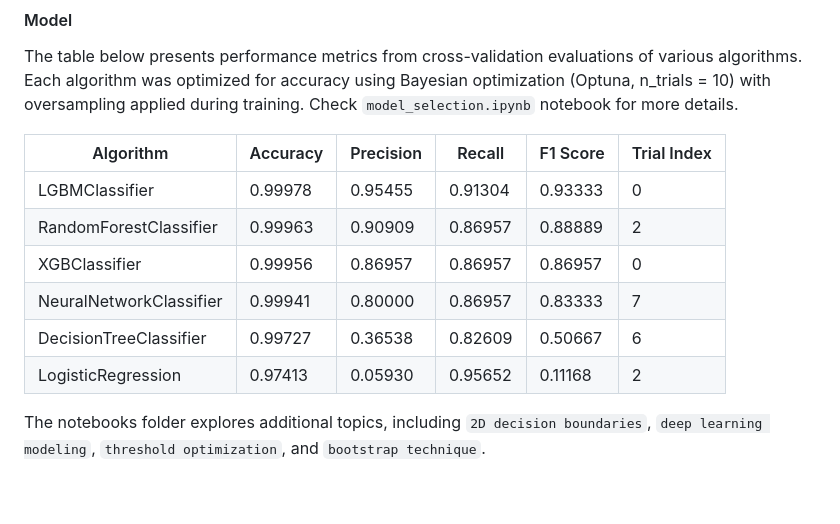
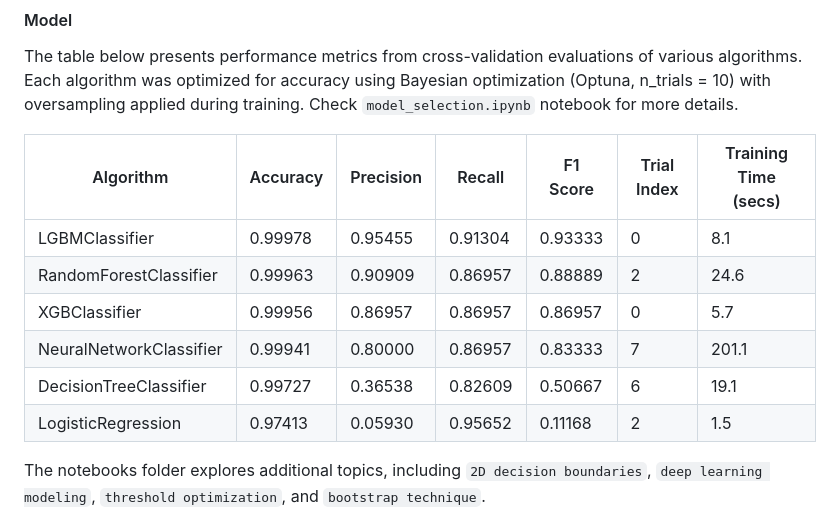
Before and after one commit to goncvlo/Fraud, a Markdown page: README.md, the part around the change. Drawn GitHub-style; blank space fills up the shorter version.

Commit message:
training time

```diff
--- a/README.md
+++ b/README.md
@@ -25,14 +25,14 @@ Accuracy = P(Forecast = Actual)
 
 The table below presents performance metrics from cross-validation evaluations of various algorithms. Each algorithm was optimized for accuracy using Bayesian optimization (Optuna, n_trials = 10) with oversampling applied during training. Check `model_selection.ipynb` notebook for more details.
 
-| Algorithm   | Accuracy | Precision | Recall | F1 Score | Trial Index |
-|-------------|----------|-----------|--------|----------|----------|
-| LGBMClassifier | 0.99978 | 0.95455 | 0.91304 | 0.93333 | 0 |
-| RandomForestClassifier | 0.99963 | 0.90909 | 0.86957 | 0.88889 | 2 |
-| XGBClassifier | 0.99956 | 0.86957 | 0.86957 | 0.86957 | 0 |
-| NeuralNetworkClassifier | 0.99941 | 0.80000 | 0.86957 | 0.83333 | 7 |
-| DecisionTreeClassifier | 0.99727 | 0.36538 | 0.82609 | 0.50667 | 6 |
-| LogisticRegression | 0.97413 | 0.05930 | 0.95652 | 0.11168 | 2 |
+| Algorithm   | Accuracy | Precision | Recall | F1 Score | Trial Index | Training Time (secs) |
+|-------------|----------|-----------|--------|----------|----------|----------|
+| LGBMClassifier | 0.99978 | 0.95455 | 0.91304 | 0.93333 | 0 | 8.1 |
+| RandomForestClassifier | 0.99963 | 0.90909 | 0.86957 | 0.88889 | 2 | 24.6 |
+| XGBClassifier | 0.99956 | 0.86957 | 0.86957 | 0.86957 | 0 | 5.7 |
+| NeuralNetworkClassifier | 0.99941 | 0.80000 | 0.86957 | 0.83333 | 7 | 201.1 |
+| DecisionTreeClassifier | 0.99727 | 0.36538 | 0.82609 | 0.50667 | 6 | 19.1 |
+| LogisticRegression | 0.97413 | 0.05930 | 0.95652 | 0.11168 | 2 | 1.5 |
 
 The notebooks folder explores additional topics, including `2D decision boundaries`, `deep learning modeling`, `threshold optimization`, and `bootstrap technique`.
 
```
